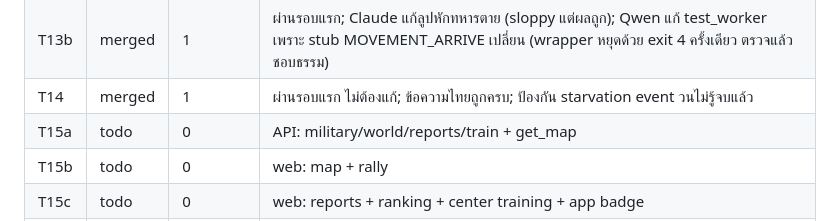
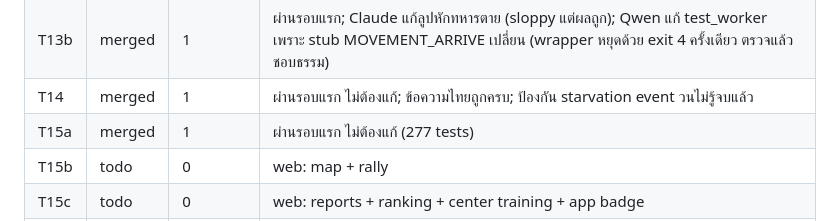
Before and after one commit to codex074/Realm_of_Villages, a Markdown page: STATUS.md, the part around the change. Rendered like a GitHub page.

Commit message:
STATUS: T15a merged

```diff
--- a/STATUS.md
+++ b/STATUS.md
@@ -27,7 +27,7 @@
 | T13a | merged | 1 | Claude แก้คำไทย "น้ี"x2 "ท่ี"x1 ที่ Qwen พิมพ์ผิดแม้ให้คัดลอก; logic ถูกต้อง |
 | T13b | merged | 1 | ผ่านรอบแรก; Claude แก้ลูปหักทหารตาย (sloppy แต่ผลถูก); Qwen แก้ test_worker เพราะ stub MOVEMENT_ARRIVE เปลี่ยน (wrapper หยุดด้วย exit 4 ครั้งเดียว ตรวจแล้วชอบธรรม) |
 | T14 | merged | 1 | ผ่านรอบแรก ไม่ต้องแก้; ข้อความไทยถูกครบ; ป้องกัน starvation event วนไม่รู้จบแล้ว |
-| T15a | todo | 0 | API: military/world/reports/train + get_map |
+| T15a | merged | 1 | ผ่านรอบแรก ไม่ต้องแก้ (277 tests) |
 | T15b | todo | 0 | web: map + rally |
 | T15c | todo | 0 | web: reports + ranking + center training + app badge |
 | T08 | merged | 1 | Claude แก้ healthcheck (ขาด "CMD"); build+up จริงผ่าน: migrate, เว็บ/API/WS ผ่าน Caddy :8080, engine ทำงาน, backup.sh ใช้ได้ |
```
